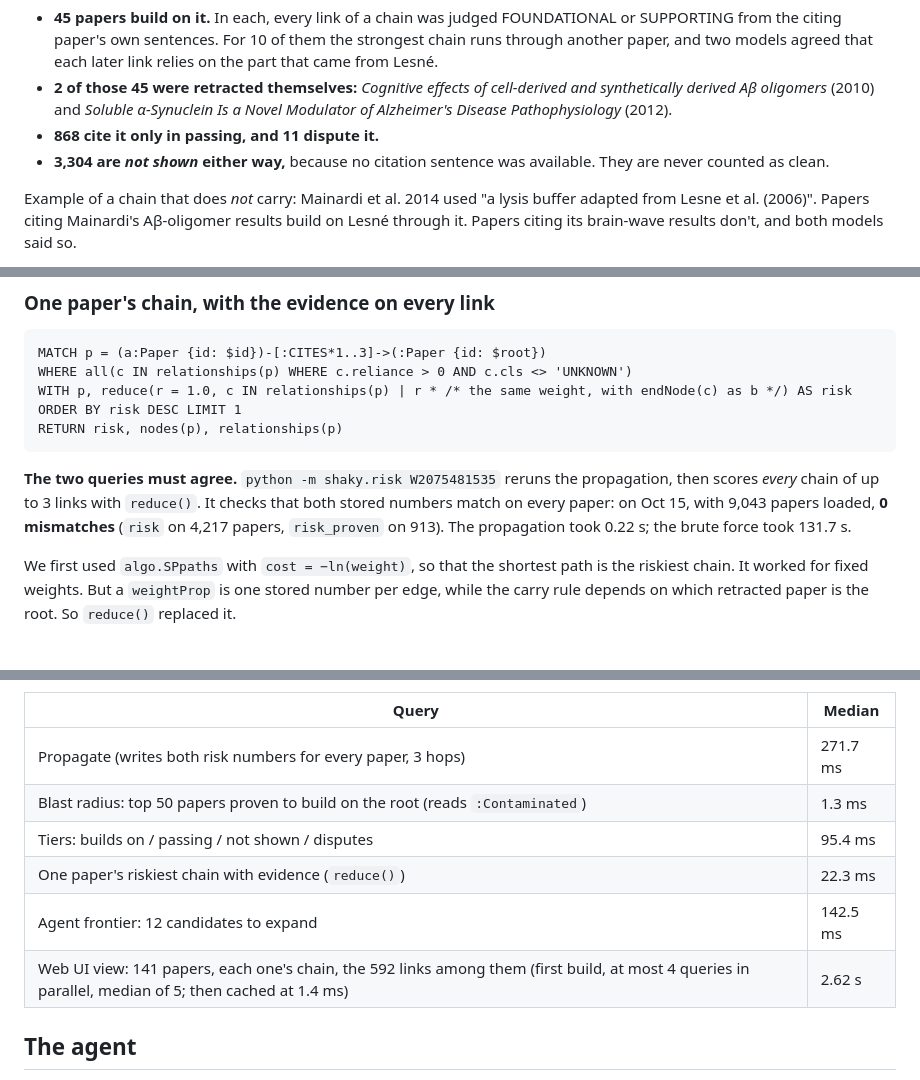
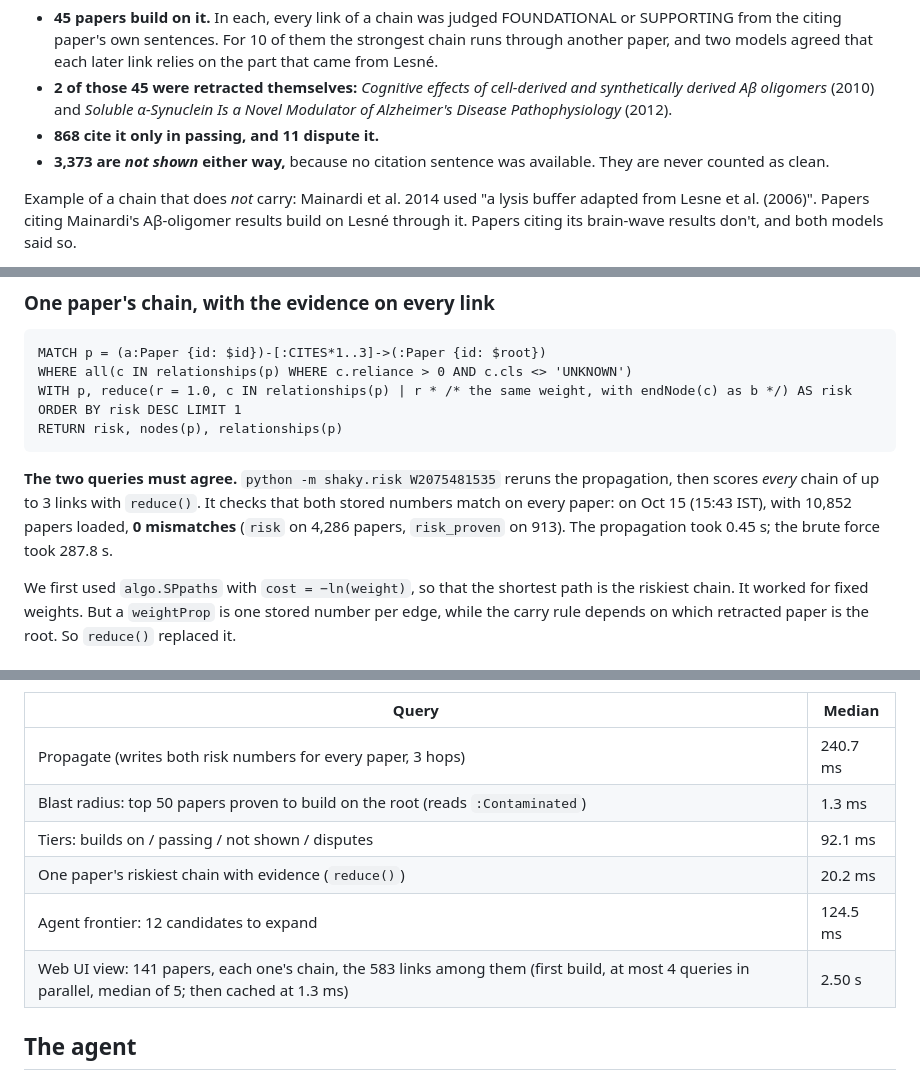
Before and after one commit to aryangorde6/shaky-ground, a Markdown page: README.md, 3 parts joined by grey strips. Rendered like a GitHub page.

Commit message:
Re-measure on the grown graph: 3,373 not shown, brute-force check and latency re-run
The three foundation checks loaded more papers and links, so re-propagating moved
not shown from 3,304 to 3,373 (builds on, passing and disputes unchanged). The
agreement check (0 mismatches, 0.45 s vs 287.8 s on 10,852 papers) and the latency
table are re-measured on that graph.

````diff
--- a/README.md
+++ b/README.md
@@ -15,7 +15,7 @@ Lesné et al. 2006 (*Nature*, retracted 2024-06-24 over manipulated images), wit
 - **45 papers build on it.** In each, every link of a chain was judged FOUNDATIONAL or SUPPORTING from the citing paper's own sentences. For 10 of them the strongest chain runs through another paper, and two models agreed that each later link relies on the part that came from Lesné.
 - **2 of those 45 were retracted themselves:** *Cognitive effects of cell-derived and synthetically derived Aβ oligomers* (2010) and *Soluble α-Synuclein Is a Novel Modulator of Alzheimer's Disease Pathophysiology* (2012).
 - **868 cite it only in passing, and 11 dispute it.**
-- **3,304 are *not shown* either way,** because no citation sentence was available. They are never counted as clean.
+- **3,373 are *not shown* either way,** because no citation sentence was available. They are never counted as clean.
 
 Example of a chain that does *not* carry: Mainardi et al. 2014 used "a lysis buffer adapted from Lesne et al. (2006)". Papers citing Mainardi's Aβ-oligomer results build on Lesné through it. Papers citing its brain-wave results don't, and both models said so.
 
@@ -160,7 +160,7 @@ ORDER BY risk DESC LIMIT 1
 RETURN risk, nodes(p), relationships(p)
 ```
 
-**The two queries must agree.** `python -m shaky.risk W2075481535` reruns the propagation, then scores *every* chain of up to 3 links with `reduce()`. It checks that both stored numbers match on every paper: on Oct 15, with 9,043 papers loaded, **0 mismatches** (`risk` on 4,217 papers, `risk_proven` on 913). The propagation took 0.22 s; the brute force took 131.7 s.
+**The two queries must agree.** `python -m shaky.risk W2075481535` reruns the propagation, then scores *every* chain of up to 3 links with `reduce()`. It checks that both stored numbers match on every paper: on Oct 15 (15:43 IST), with 10,852 papers loaded, **0 mismatches** (`risk` on 4,286 papers, `risk_proven` on 913). The propagation took 0.45 s; the brute force took 287.8 s.
 
 We first used `algo.SPpaths` with `cost = −ln(weight)`, so that the shortest path is the riskiest chain. It worked for fixed weights. But a `weightProp` is one stored number per edge, while the carry rule depends on which retracted paper is the root. So `reduce()` replaced it.
 
@@ -170,12 +170,12 @@ We first used `algo.SPpaths` with `cost = −ln(weight)`, so that the shortest p
 
 | Query | Median |
 |---|---|
-| Propagate (writes both risk numbers for every paper, 3 hops) | 271.7 ms |
+| Propagate (writes both risk numbers for every paper, 3 hops) | 240.7 ms |
 | Blast radius: top 50 papers proven to build on the root (reads `:Contaminated`) | 1.3 ms |
-| Tiers: builds on / passing / not shown / disputes | 95.4 ms |
-| One paper's riskiest chain with evidence (`reduce()`) | 22.3 ms |
-| Agent frontier: 12 candidates to expand | 142.5 ms |
-| Web UI view: 141 papers, each one's chain, the 592 links among them (first build, at most 4 queries in parallel, median of 5; then cached at 1.4 ms) | 2.62 s |
+| Tiers: builds on / passing / not shown / disputes | 92.1 ms |
+| One paper's riskiest chain with evidence (`reduce()`) | 20.2 ms |
+| Agent frontier: 12 candidates to expand | 124.5 ms |
+| Web UI view: 141 papers, each one's chain, the 583 links among them (first build, at most 4 queries in parallel, median of 5; then cached at 1.3 ms) | 2.50 s |
 
 ## The agent
 
````
Also changed, not shown: other parts of README.md (+1 -1 lines).
